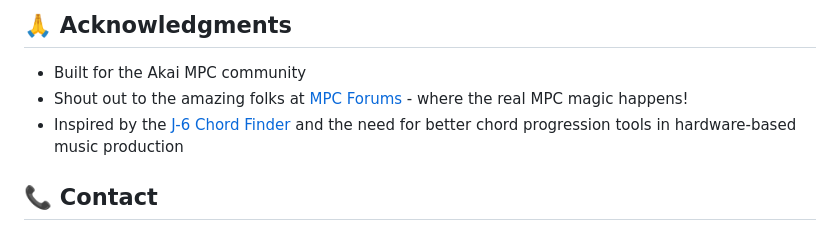
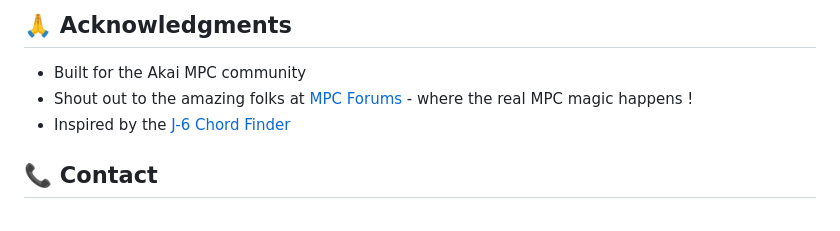
Before and after one commit to liotier/AkaiMPC, a Markdown page: AkaiMPCChordProgressionFinder/README.md, the part around the change. Drawn GitHub-style.

```diff
--- a/AkaiMPCChordProgressionFinder/README.md
+++ b/AkaiMPCChordProgressionFinder/README.md
@@ -124,8 +124,8 @@ This project is open source and available under the Unlicense.
 ## 🙏 Acknowledgments
 
 - Built for the Akai MPC community
-- Shout out to the amazing folks at [MPC Forums](https://www.mpc-forums.com/) - where the real MPC magic happens!
-- Inspired by the [J-6 Chord Finder](https://j6chordfinder.github.io/) and the need for better chord progression tools in hardware-based music production
+- Shout out to the amazing folks at [MPC Forums](https://www.mpc-forums.com/) - where the real MPC magic happens !
+- Inspired by the [J-6 Chord Finder](https://j6chordfinder.github.io/)
 
 ## 📞 Contact
 
```
